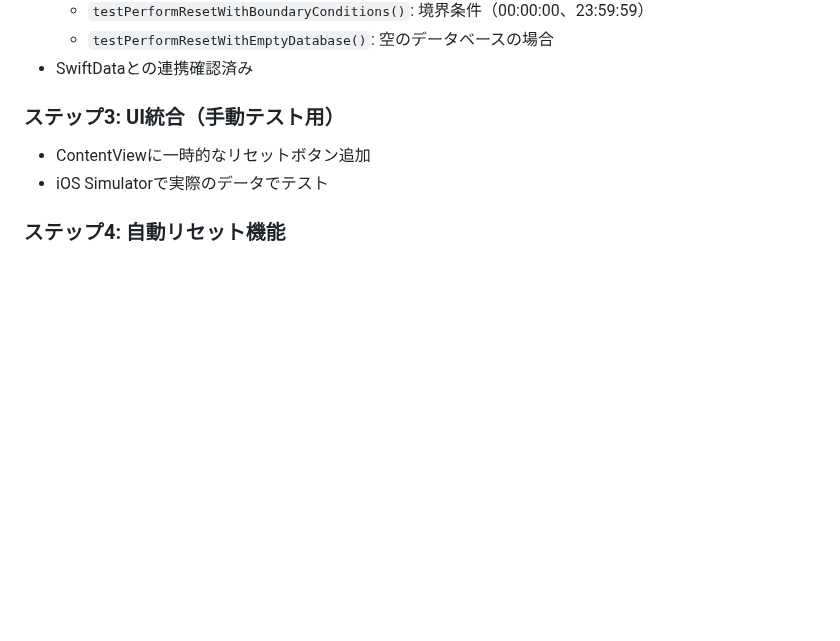
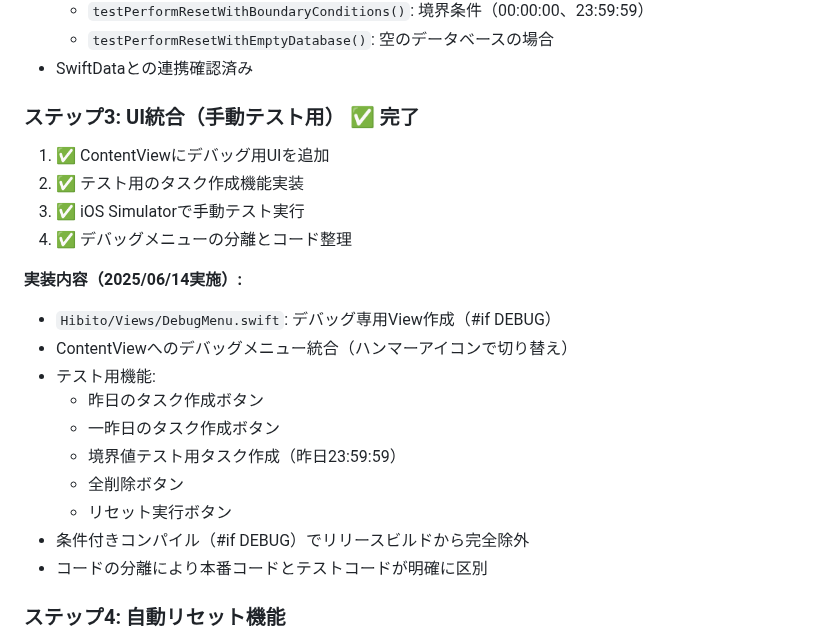
Before and after one commit to shibayu36/Hibito, a Markdown page: docs/onetime/20250614_日次リセット機能設計.md, the part around the change. Rendered like a GitHub page; blank space fills up the shorter version.

Commit message:
ステップ3完了: UI統合（手動テスト用）の設計書更新
- デバッグメニューの分離とコード整理完了を記録
- DebugMenu.swiftの実装詳細を追記
- 条件付きコンパイルによるリリース安全性を強調

```diff
--- a/docs/onetime/20250614_日次リセット機能設計.md
+++ b/docs/onetime/20250614_日次リセット機能設計.md
@@ -200,9 +200,23 @@ extension Date {
   - `testPerformResetWithEmptyDatabase()`: 空のデータベースの場合
 - SwiftDataとの連携確認済み
 
-### ステップ3: UI統合（手動テスト用）
-- ContentViewに一時的なリセットボタン追加
-- iOS Simulatorで実際のデータでテスト
+### ステップ3: UI統合（手動テスト用） ✅ 完了
+1. ✅ ContentViewにデバッグ用UIを追加
+2. ✅ テスト用のタスク作成機能実装
+3. ✅ iOS Simulatorで手動テスト実行
+4. ✅ デバッグメニューの分離とコード整理
+
+**実装内容（2025/06/14実施）:**
+- `Hibito/Views/DebugMenu.swift`: デバッグ専用View作成（#if DEBUG）
+- ContentViewへのデバッグメニュー統合（ハンマーアイコンで切り替え）
+- テスト用機能:
+  - 昨日のタスク作成ボタン
+  - 一昨日のタスク作成ボタン
+  - 境界値テスト用タスク作成（昨日23:59:59）
+  - 全削除ボタン
+  - リセット実行ボタン
+- 条件付きコンパイル（#if DEBUG）でリリースビルドから完全除外
+- コードの分離により本番コードとテストコードが明確に区別
 
 ### ステップ4: 自動リセット機能
 - アプリ起動時チェック実装
```
